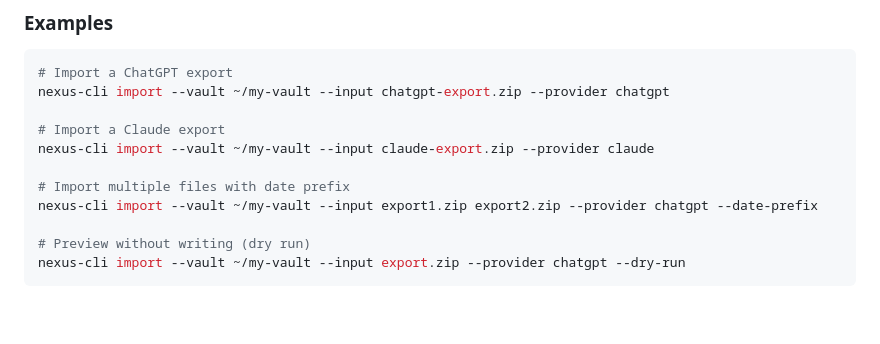
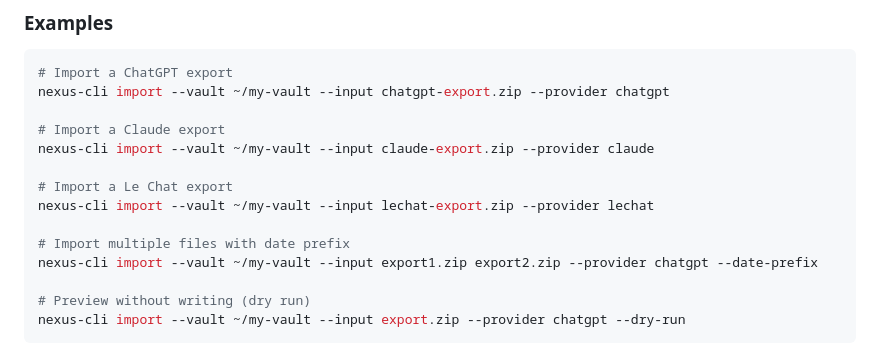
Before and after one commit to Superkikim/nexus-ai-chat-importer, a Markdown page: README.md, the part around the change. Rendered like a GitHub page; blank space fills up the shorter version.

Commit message:
docs: add Le Chat CLI example to README

```diff
--- a/README.md
+++ b/README.md
@@ -617,6 +617,9 @@ nexus-cli import --vault ~/my-vault --input chatgpt-export.zip --provider chatgp
 # Import a Claude export
 nexus-cli import --vault ~/my-vault --input claude-export.zip --provider claude
 
+# Import a Le Chat export
+nexus-cli import --vault ~/my-vault --input lechat-export.zip --provider lechat
+
 # Import multiple files with date prefix
 nexus-cli import --vault ~/my-vault --input export1.zip export2.zip --provider chatgpt --date-prefix
 
```
